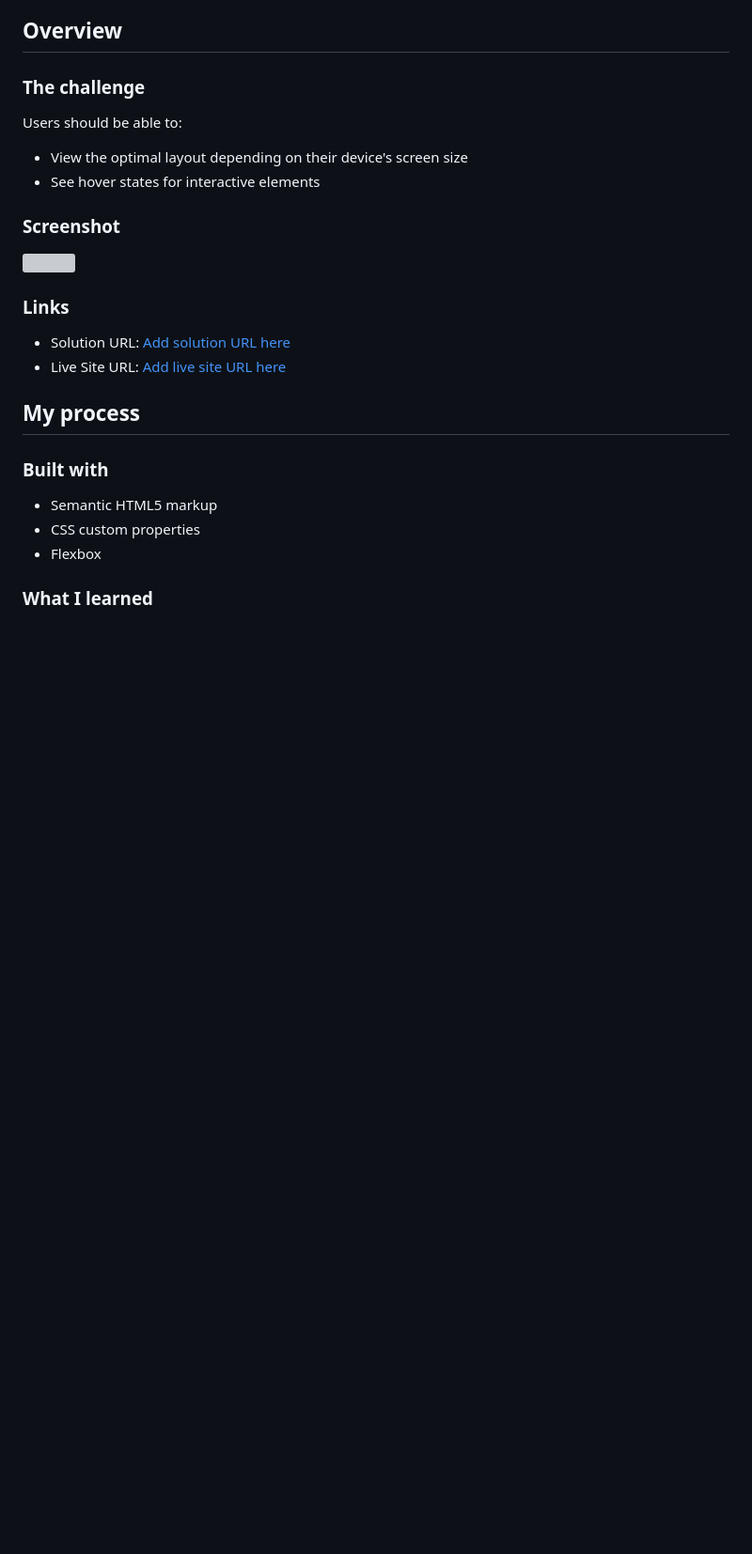
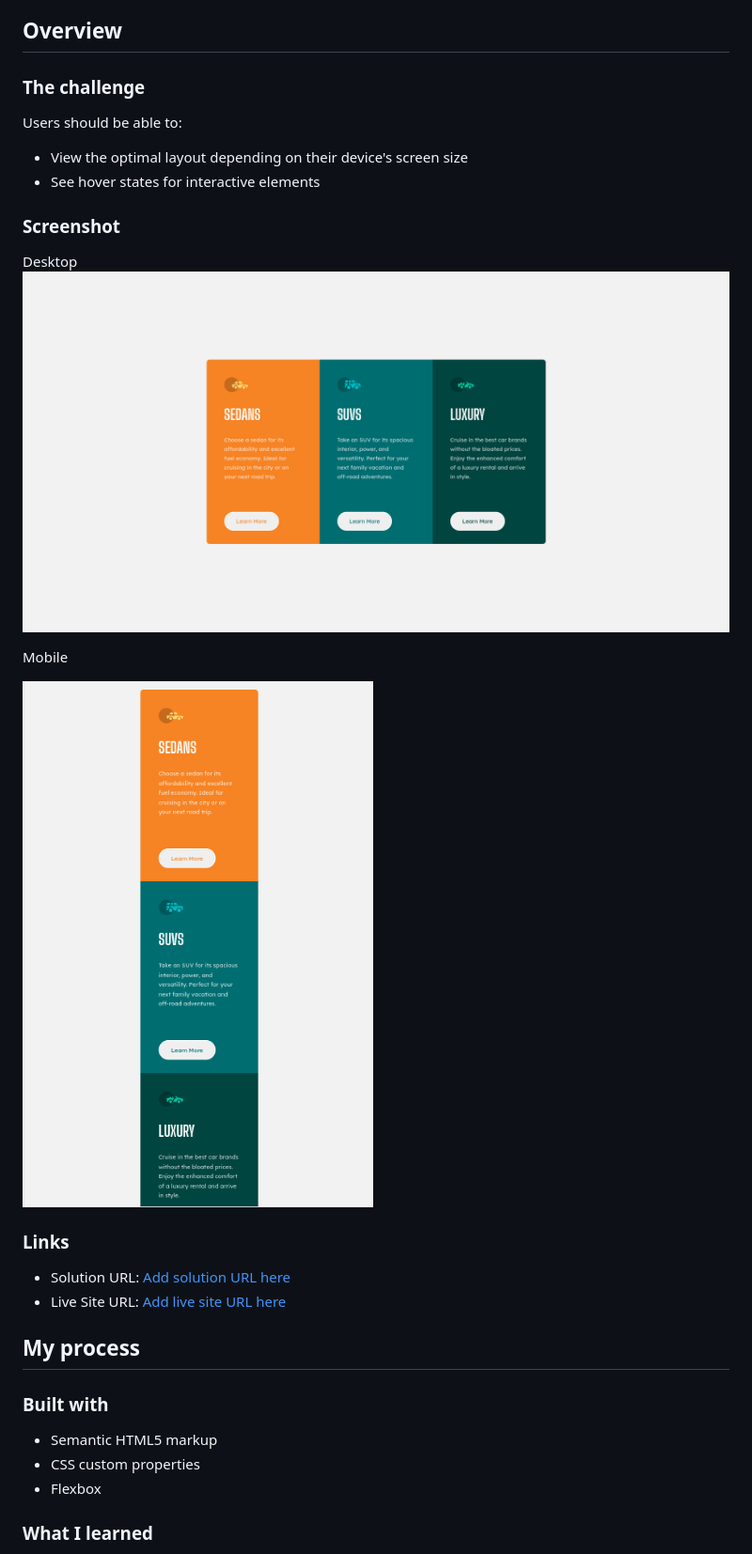
Before and after one commit to Paul21777/3-column-preview-card-component, a Markdown page: README.md, the part around the change printed below. Shown: that part at 94% size. Rendered like a GitHub page; pictures changed too: images/3-column-preview-card-component-desktop.png (added), images/3-column-preview-card-mobile.png (added); blank space fills up the shorter version; grey boxes are pictures that could not be loaded.

```diff
--- a/README.md
+++ b/README.md
@@ -31,8 +31,12 @@ Users should be able to:
 
 ### Screenshot
 
-![](./screenshot.jpg)
+Desktop
+![](images/3-column-preview-card-component-desktop.png)
 
+Mobile
+
+![](images/3-column-preview-card-mobile.png)
 
 ### Links
 
```
Also changed, not shown: other parts of README.md (+5 -4 lines), 2 other files.
